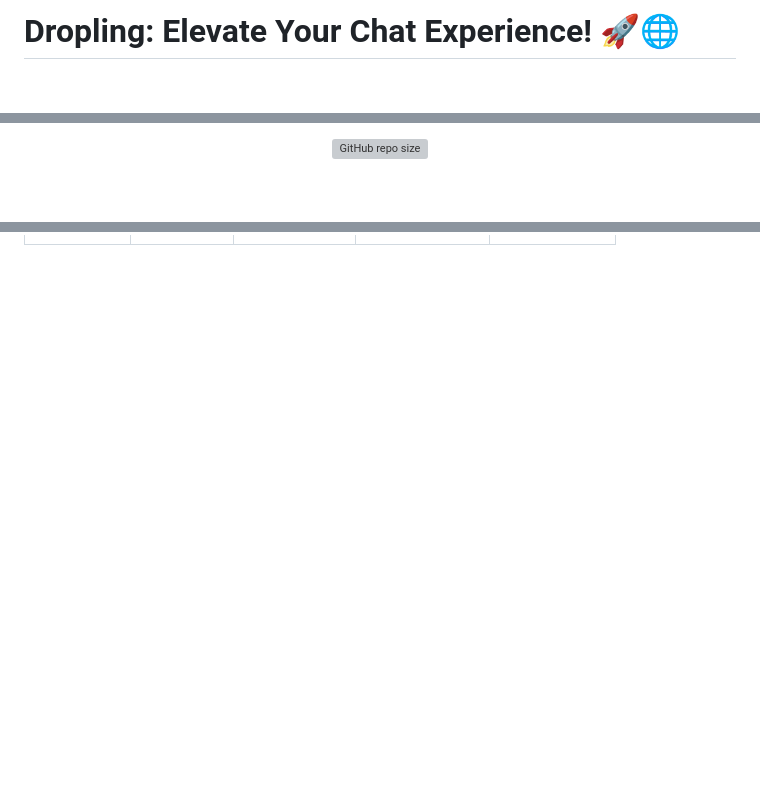
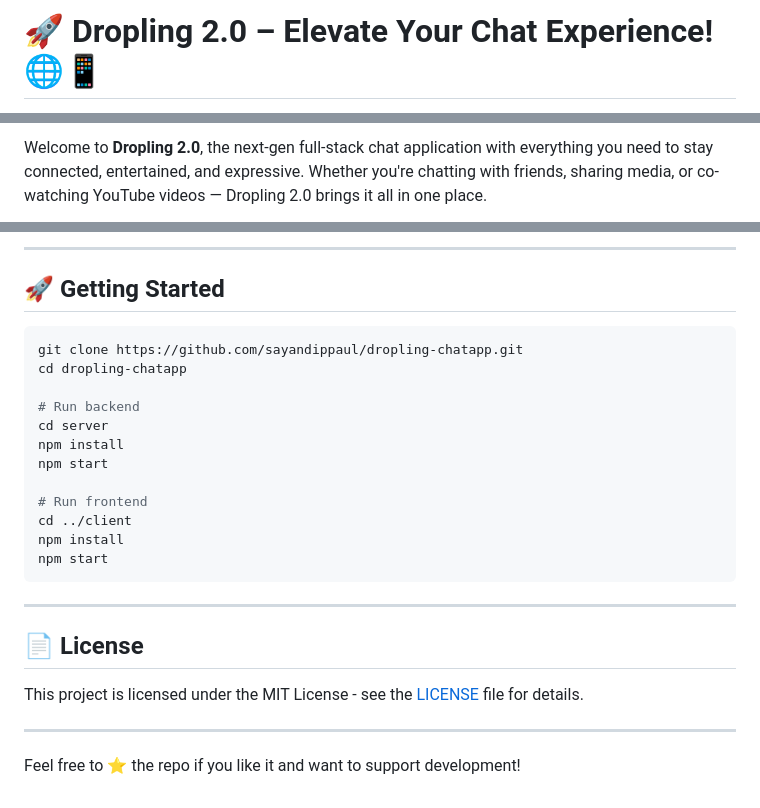
Before and after one commit to sayandippaul/dropling-chatapp, a Markdown page: README.md, 3 parts joined by grey strips. Drawn GitHub-style; blank space fills up the shorter version; grey boxes are pictures that could not be loaded.

````diff
--- a/README.md
+++ b/README.md
@@ -1,3 +1,4 @@
-# Dropling: Elevate Your Chat Experience! 🚀🌐
+
+# 🚀 Dropling 2.0 – Elevate Your Chat Experience! 🌐📱
 
 <div align="center">
@@ -13,3 +25,3 @@
 
-![GitHub repo size](https://img.shields.io/github/repo-size/sayandippaul/dropling-chatapp)
+Welcome to **Dropling 2.0**, the next-gen full-stack chat application with everything you need to stay connected, entertained, and expressive. Whether you're chatting with friends, sharing media, or co-watching YouTube videos — Dropling 2.0 brings it all in one place.
 
@@ -92,2 +99,31 @@ Thanks goes to these wonderful people 💜
   </tr>
-  </table>
+</table>
+
+---
+
+## 🚀 Getting Started
+
+```bash
+git clone https://github.com/sayandippaul/dropling-chatapp.git
+cd dropling-chatapp
+
+# Run backend
+cd server
+npm install
+npm start
+
+# Run frontend
+cd ../client
+npm install
+npm start
+```
+
+---
+
+## 📄 License
+
+This project is licensed under the MIT License - see the [LICENSE](LICENSE) file for details.
+
+---
+
+Feel free to ⭐ the repo if you like it and want to support development!
````
Also changed, not shown: other parts of README.md (+71 -65 lines).
